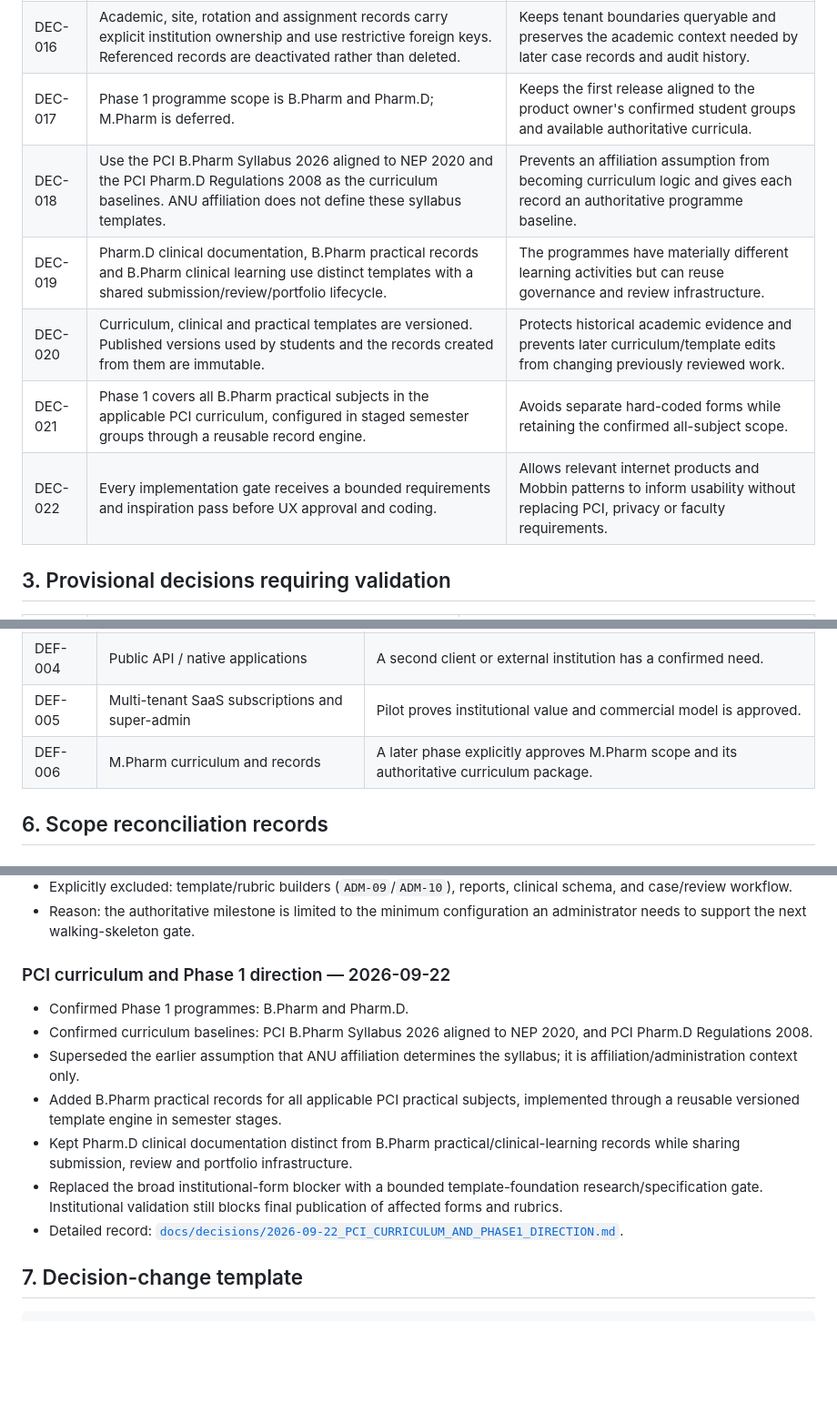
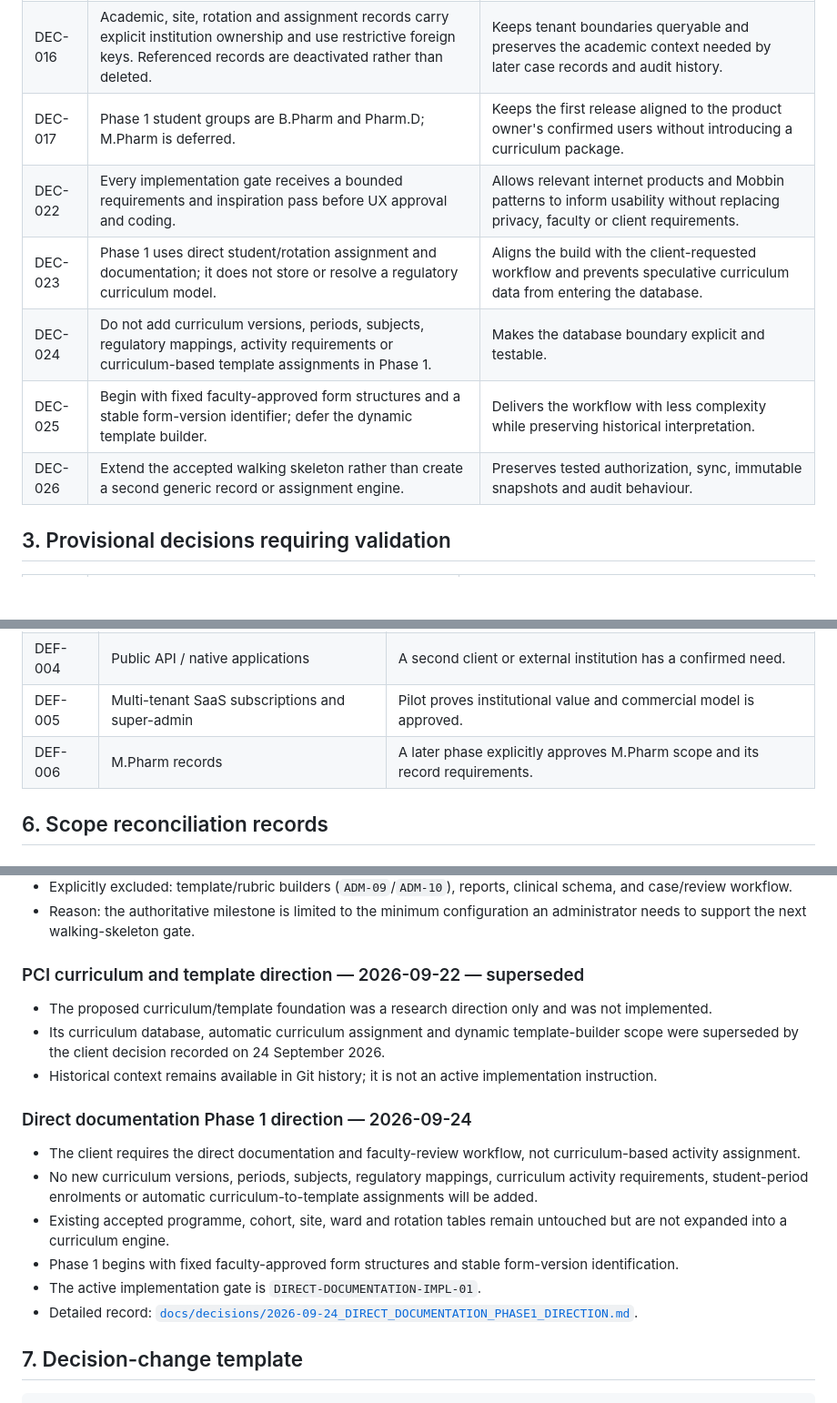
Before and after one commit to Joseph5157/Pharmalab, a Markdown page: docs/DECISIONS.md, 3 parts joined by grey strips. Shown at 91% size. Drawn GitHub-style; blank space fills up the shorter version.

Commit message:
docs: supersede curriculum database direction

```diff
--- a/docs/DECISIONS.md
+++ b/docs/DECISIONS.md
@@ -31,12 +31,12 @@ Statuses:
 | DEC-014 | AI-generated clinical recommendations are deferred.                                                                                                                               | Normal Phase 1 workflow and governed data must be established first.                                                              |
 | DEC-015 | Comprehensive drug monographs and DDI checking are deferred.                                                                                                                      | Content sourcing, licensing, clinical governance and update processes need separate work.                                         |
 | DEC-016 | Academic, site, rotation and assignment records carry explicit institution ownership and use restrictive foreign keys. Referenced records are deactivated rather than deleted.    | Keeps tenant boundaries queryable and preserves the academic context needed by later case records and audit history.              |
-| DEC-017 | Phase 1 programme scope is B.Pharm and Pharm.D; M.Pharm is deferred.                                                                                                              | Keeps the first release aligned to the product owner's confirmed student groups and available authoritative curricula.            |
-| DEC-018 | Use the PCI B.Pharm Syllabus 2026 aligned to NEP 2020 and the PCI Pharm.D Regulations 2008 as the curriculum baselines. ANU affiliation does not define these syllabus templates. | Prevents an affiliation assumption from becoming curriculum logic and gives each record an authoritative programme baseline.      |
-| DEC-019 | Pharm.D clinical documentation, B.Pharm practical records and B.Pharm clinical learning use distinct templates with a shared submission/review/portfolio lifecycle.               | The programmes have materially different learning activities but can reuse governance and review infrastructure.                  |
-| DEC-020 | Curriculum, clinical and practical templates are versioned. Published versions used by students and the records created from them are immutable.                                  | Protects historical academic evidence and prevents later curriculum/template edits from changing previously reviewed work.        |
-| DEC-021 | Phase 1 covers all B.Pharm practical subjects in the applicable PCI curriculum, configured in staged semester groups through a reusable record engine.                            | Avoids separate hard-coded forms while retaining the confirmed all-subject scope.                                                 |
-| DEC-022 | Every implementation gate receives a bounded requirements and inspiration pass before UX approval and coding.                                                                     | Allows relevant internet products and Mobbin patterns to inform usability without replacing PCI, privacy or faculty requirements. |
+| DEC-017 | Phase 1 student groups are B.Pharm and Pharm.D; M.Pharm is deferred.                                                                                                              | Keeps the first release aligned to the product owner's confirmed users without introducing a curriculum package.                  |
+| DEC-022 | Every implementation gate receives a bounded requirements and inspiration pass before UX approval and coding.                                                                     | Allows relevant internet products and Mobbin patterns to inform usability without replacing privacy, faculty or client requirements. |
+| DEC-023 | Phase 1 uses direct student/rotation assignment and documentation; it does not store or resolve a regulatory curriculum model.                                                       | Aligns the build with the client-requested workflow and prevents speculative curriculum data from entering the database.           |
+| DEC-024 | Do not add curriculum versions, periods, subjects, regulatory mappings, activity requirements or curriculum-based template assignments in Phase 1.                                      | Makes the database boundary explicit and testable.                                                                                  |
+| DEC-025 | Begin with fixed faculty-approved form structures and a stable form-version identifier; defer the dynamic template builder.                                                               | Delivers the workflow with less complexity while preserving historical interpretation.                                             |
+| DEC-026 | Extend the accepted walking skeleton rather than create a second generic record or assignment engine.                                                                                    | Preserves tested authorization, sync, immutable snapshots and audit behaviour.                                                      |
 
 ## 3. Provisional decisions requiring validation
 
@@ -86,7 +84,7 @@ These should be answered during the Phase 0 workshop.
 | DEF-003 | AI provider, model, retrieval and evaluation    | Sufficient governed cases exist and safety/evaluation protocol is approved.               |
 | DEF-004 | Public API / native applications                | A second client or external institution has a confirmed need.                             |
 | DEF-005 | Multi-tenant SaaS subscriptions and super-admin | Pilot proves institutional value and commercial model is approved.                        |
-| DEF-006 | M.Pharm curriculum and records                  | A later phase explicitly approves M.Pharm scope and its authoritative curriculum package. |
+| DEF-006 | M.Pharm records                                 | A later phase explicitly approves M.Pharm scope and its record requirements.             |
 
 ## 6. Scope reconciliation records
 
@@ -99,15 +97,20 @@ These should be answered during the Phase 0 workshop.
 - Explicitly excluded: template/rubric builders (`ADM-09`/`ADM-10`), reports, clinical schema, and case/review workflow.
 - Reason: the authoritative milestone is limited to the minimum configuration an administrator needs to support the next walking-skeleton gate.
 
-### PCI curriculum and Phase 1 direction — 2026-09-22
+### PCI curriculum and template direction — 2026-09-22 — superseded
 
-- Confirmed Phase 1 programmes: B.Pharm and Pharm.D.
-- Confirmed curriculum baselines: PCI B.Pharm Syllabus 2026 aligned to NEP 2020, and PCI Pharm.D Regulations 2008.
-- Superseded the earlier assumption that ANU affiliation determines the syllabus; it is affiliation/administration context only.
-- Added B.Pharm practical records for all applicable PCI practical subjects, implemented through a reusable versioned template engine in semester stages.
-- Kept Pharm.D clinical documentation distinct from B.Pharm practical/clinical-learning records while sharing submission, review and portfolio infrastructure.
-- Replaced the broad institutional-form blocker with a bounded template-foundation research/specification gate. Institutional validation still blocks final publication of affected forms and rubrics.
-- Detailed record: [`docs/decisions/2026-09-22_PCI_CURRICULUM_AND_PHASE1_DIRECTION.md`](decisions/2026-09-22_PCI_CURRICULUM_AND_PHASE1_DIRECTION.md).
+- The proposed curriculum/template foundation was a research direction only and was not implemented.
+- Its curriculum database, automatic curriculum assignment and dynamic template-builder scope were superseded by the client decision recorded on 24 September 2026.
+- Historical context remains available in Git history; it is not an active implementation instruction.
+
+### Direct documentation Phase 1 direction — 2026-09-24
+
+- The client requires the direct documentation and faculty-review workflow, not curriculum-based activity assignment.
+- No new curriculum versions, periods, subjects, regulatory mappings, curriculum activity requirements, student-period enrolments or automatic curriculum-to-template assignments will be added.
+- Existing accepted programme, cohort, site, ward and rotation tables remain untouched but are not expanded into a curriculum engine.
+- Phase 1 begins with fixed faculty-approved form structures and stable form-version identification.
+- The active implementation gate is `DIRECT-DOCUMENTATION-IMPL-01`.
+- Detailed record: [`docs/decisions/2026-09-24_DIRECT_DOCUMENTATION_PHASE1_DIRECTION.md`](decisions/2026-09-24_DIRECT_DOCUMENTATION_PHASE1_DIRECTION.md).
 
 ## 7. Decision-change template
 
```
Also changed, not shown: other parts of docs/DECISIONS.md (+1 -3 lines).
